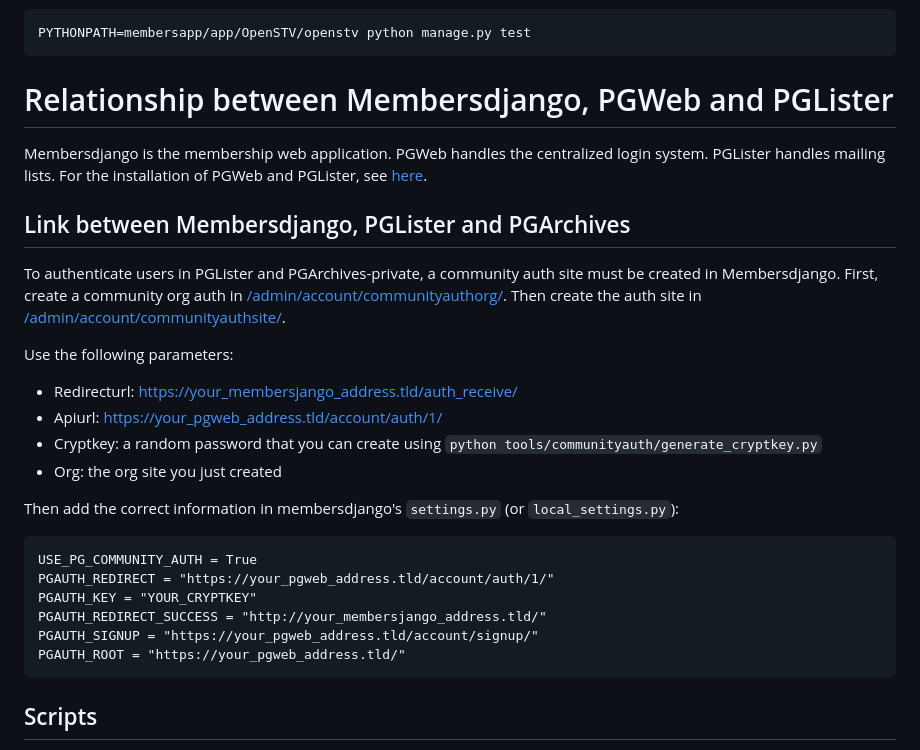
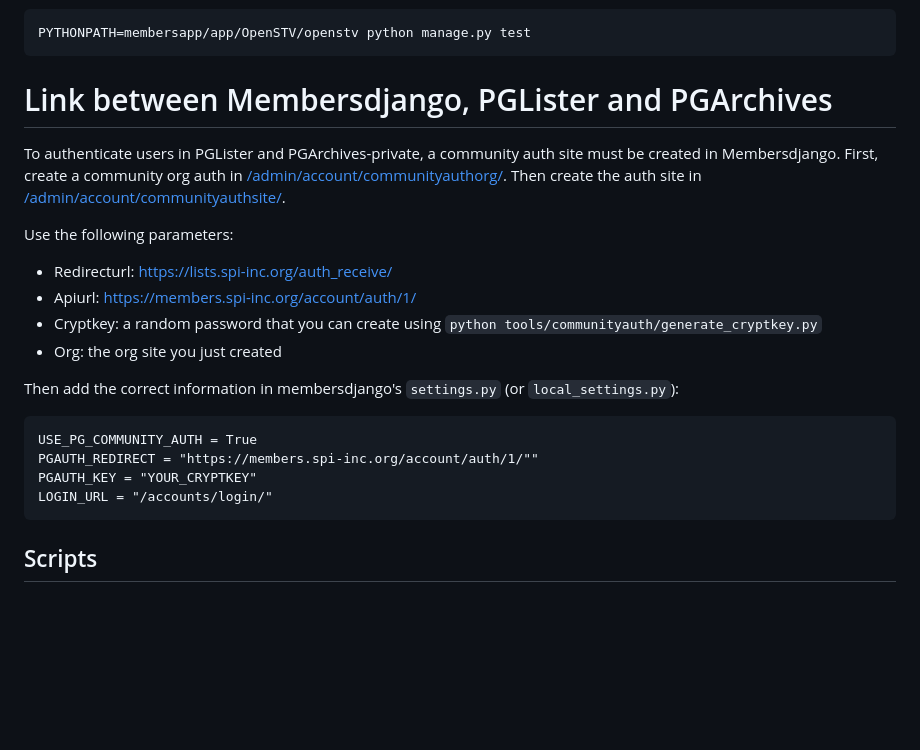
Before and after one commit to SPI/members-django, a Markdown page: README.md, the part around the change. GitHub-like rendering; blank space fills up the shorter version.

Commit message:
README: update information about link with pglister

````diff
--- a/README.md
+++ b/README.md
@@ -104,28 +104,22 @@ In the right venv, they can then be run using:
 PYTHONPATH=membersapp/app/OpenSTV/openstv python manage.py test
 ```
 
-# Relationship between Membersdjango, PGWeb and PGLister
-
-Membersdjango is the membership web application. PGWeb handles the centralized login system. PGLister handles mailing lists. For the installation of PGWeb and PGLister, see [here](https://gitlab.com/cmatte/pglister/-/blob/master/INSTALL.md).
-
-## Link between Membersdjango, PGLister and PGArchives
+# Link between Membersdjango, PGLister and PGArchives
 
 To authenticate users in PGLister and PGArchives-private, a community auth site must be created in Membersdjango. First, create a community org auth in [/admin/account/communityauthorg/](https://members.spi-inc.org/admin/account/communityauthorg/). Then create the auth site in [/admin/account/communityauthsite/](https://members.spi-inc.org/admin/account/communityauthsite/).
 
 Use the following parameters:
-- Redirecturl: https://your_membersjango_address.tld/auth_receive/
-- Apiurl: https://your_pgweb_address.tld/account/auth/1/
+- Redirecturl: https://lists.spi-inc.org/auth_receive/
+- Apiurl: https://members.spi-inc.org/account/auth/1/
 - Cryptkey: a random password that you can create using `python tools/communityauth/generate_cryptkey.py`
 - Org: the org site you just created
 
 Then add the correct information in membersdjango's `settings.py` (or `local_settings.py`):
 ```
 USE_PG_COMMUNITY_AUTH = True
-PGAUTH_REDIRECT = "https://your_pgweb_address.tld/account/auth/1/"
+PGAUTH_REDIRECT = "https://members.spi-inc.org/account/auth/1/""
 PGAUTH_KEY = "YOUR_CRYPTKEY"
-PGAUTH_REDIRECT_SUCCESS = "http://your_membersjango_address.tld/"
-PGAUTH_SIGNUP = "https://your_pgweb_address.tld/account/signup/"
-PGAUTH_ROOT = "https://your_pgweb_address.tld/"
+LOGIN_URL = "/accounts/login/"
 ```
 
 ## Scripts
````
